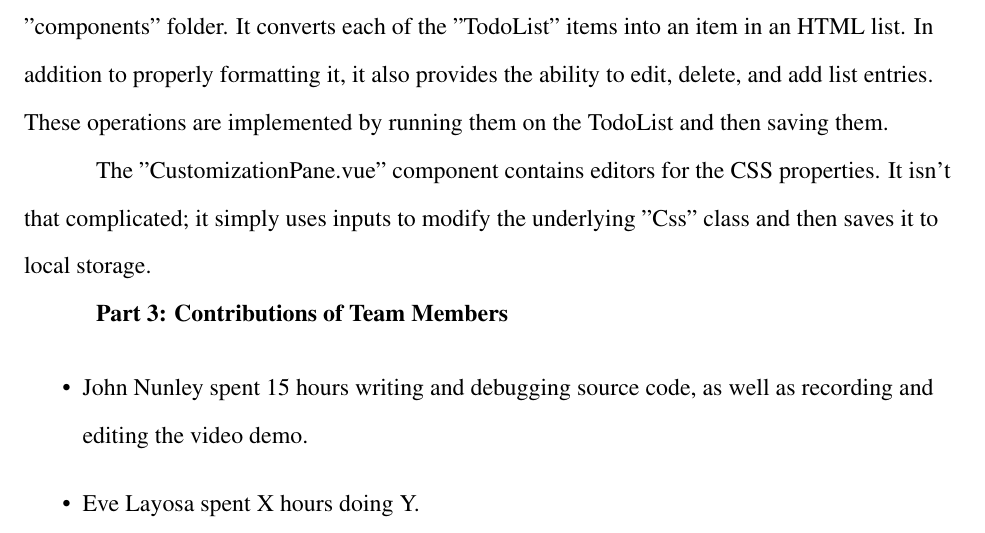
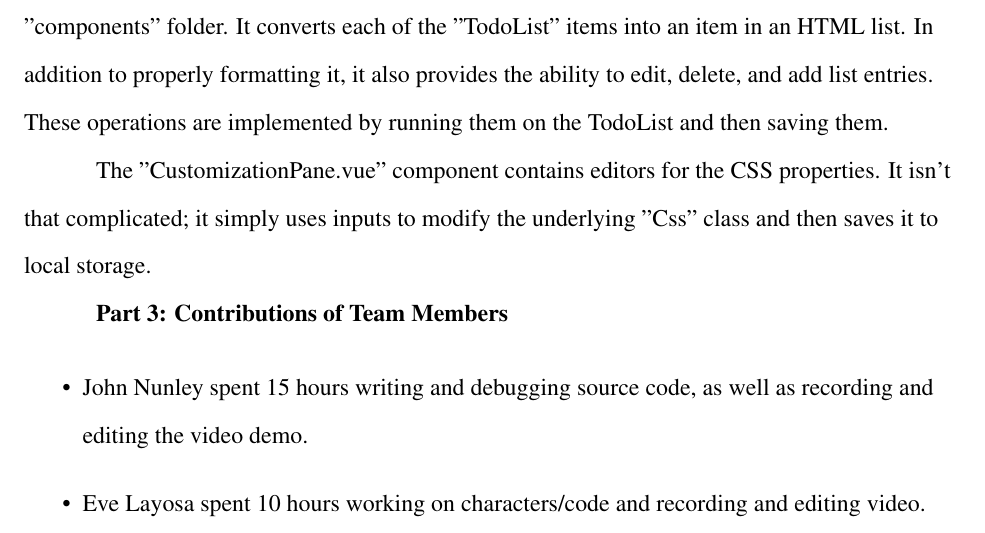
Before and after one commit to notgull/todo-list-creator-creator, a LaTeX problem sheet (cs-420-assignment-4.tex): part of page 3 of 3, cut so that both start at the same text. Compiled offline with pdfLaTeX.

Commit message:
final stuff

```diff
--- a/cs-420-assignment-4.tex
+++ b/cs-420-assignment-4.tex
@@ -104,7 +104,7 @@ The "CustomizationPane.vue" component contains editors for the CSS properties. I
 
 \begin{itemize}
     \item John Nunley spent 15 hours writing and debugging source code, as well as recording and editing the video demo.
-    \item Eve Layosa spent X hours doing Y.
+    \item Eve Layosa spent 10 hours working on characters/code and recording and editing video.
 \end{itemize}
 
 \end{flushleft}
```
